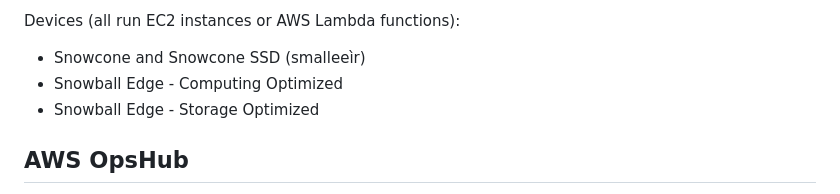
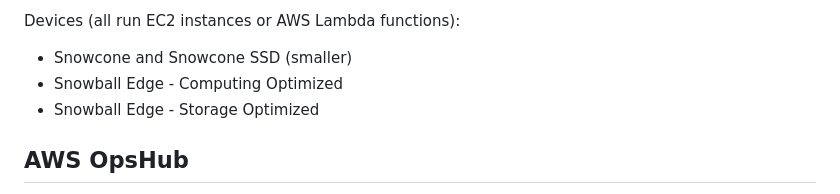
Before and after one commit to astramieri/aws-cloud-practitioner, a Markdown page: docs/s3/snow_family.md, the part around the change. Rendered like a GitHub page.

Commit message:
Fixed snow_family.md

```diff
--- a/docs/s3/snow_family.md
+++ b/docs/s3/snow_family.md
@@ -71,7 +71,7 @@ Use Cases (long-term deployment: 1-3 years):
 - trascoding media stream
 
 Devices (all run EC2 instances or AWS Lambda functions):
-- Snowcone and Snowcone SSD (smalleeìr)
+- Snowcone and Snowcone SSD (smaller)
 - Snowball Edge - Computing Optimized
 - Snowball Edge - Storage Optimized
 
```
